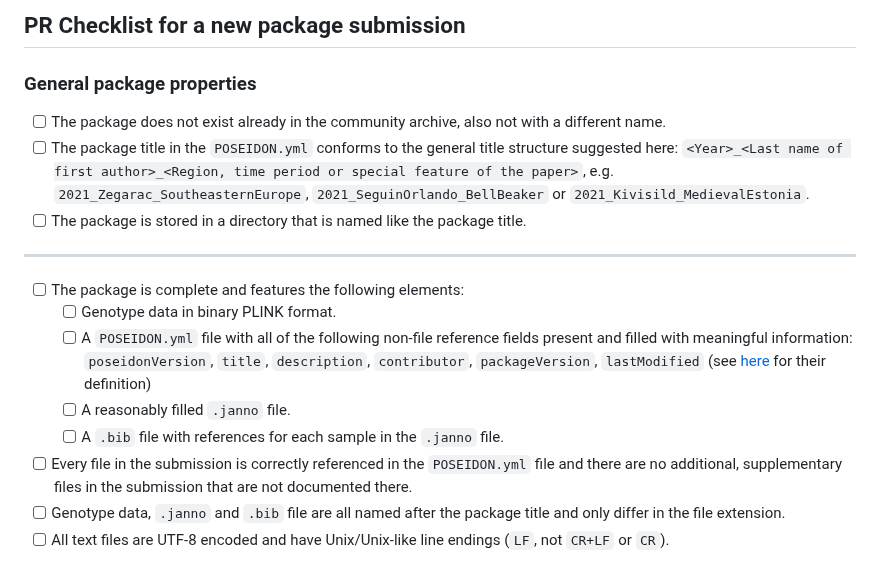
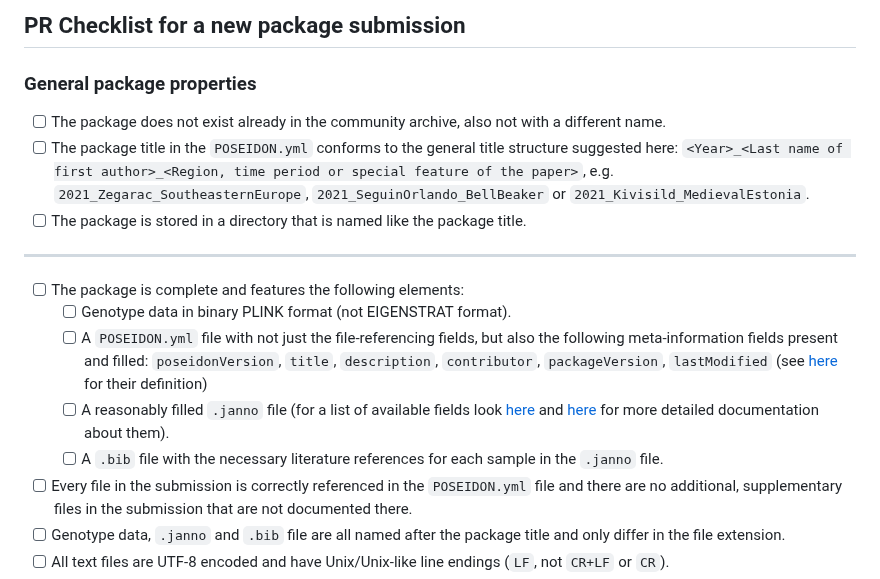
Before and after one commit to poseidon-framework/community-archive, a Markdown page: .github/pull_request_template.md, the part around one of its changes. GitHub-like rendering.

Commit message:
small improvements to the pull request template

```diff
--- a/.github/pull_request_template.md
+++ b/.github/pull_request_template.md
@@ -1,6 +1,4 @@
 <!--
-# Adding or modifying a package in poseidon-framework/community-archive
-
 Hello there!
 
 Thanks for either
@@ -9,8 +7,10 @@ ii. improving one or multiple packages.
 
 Both tasks are described in the submission guide here: https://www.poseidon-adna.org/#/archive_submission_guide
 
-Please ensure you are completing all the TODOs below.
+You can now open this Pull Request and then work through the relevant checklists below.
 -->
+
+
 
 <!-- TODO: Delete this section if you are not adding a new package, but only modify an existing one. -->
 
@@ -25,10 +25,10 @@ Please ensure you are completing all the TODOs below.
 ***
 
 - [ ] The package is complete and features the following elements:
-  - [ ] Genotype data in binary PLINK format.
-  - [ ] A `POSEIDON.yml` file with all of the following non-file reference fields present and filled with meaningful information: `poseidonVersion`, `title`, `description`, `contributor`, `packageVersion`, `lastModified` (see [here](https://github.com/poseidon-framework/poseidon-schema/blob/master/POSEIDON_yml_fields.tsv) for their definition)
-  - [ ] A reasonably filled `.janno` file.
-  - [ ] A `.bib` file with references for each sample in the `.janno` file.
+  - [ ] Genotype data in binary PLINK format (not EIGENSTRAT format).
+  - [ ] A `POSEIDON.yml` file with not just the file-referencing fields, but also the following meta-information fields present and filled: `poseidonVersion`, `title`, `description`, `contributor`, `packageVersion`, `lastModified` (see [here](https://github.com/poseidon-framework/poseidon-schema/blob/master/POSEIDON_yml_fields.tsv) for their definition)
+  - [ ] A reasonably filled `.janno` file (for a list of available fields look [here](https://github.com/poseidon-framework/poseidon-schema/blob/master/janno_columns.tsv) and [here](https://www.poseidon-adna.org/#/janno_details) for more detailed documentation about them).
+  - [ ] A `.bib` file with the necessary literature references for each sample in the `.janno` file.
 - [ ] Every file in the submission is correctly referenced in the `POSEIDON.yml` file and there are no additional, supplementary files in the submission that are not documented there.
 - [ ] Genotype data, `.janno` and `.bib` file are all named after the package title and only differ in the file extension.
 - [ ] All text files are UTF-8 encoded and have Unix/Unix-like line endings (`LF`, not `CR+LF` or `CR`).
```
Also changed, not shown: other parts of .github/pull_request_template.md (+2 -2 lines).
